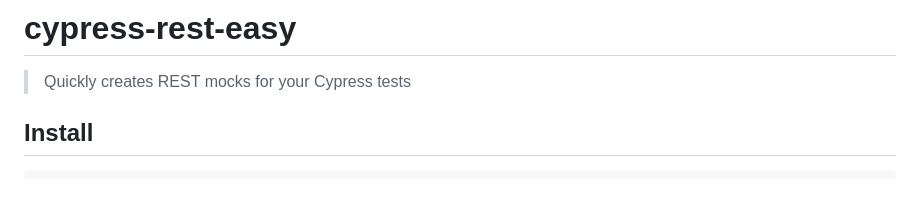
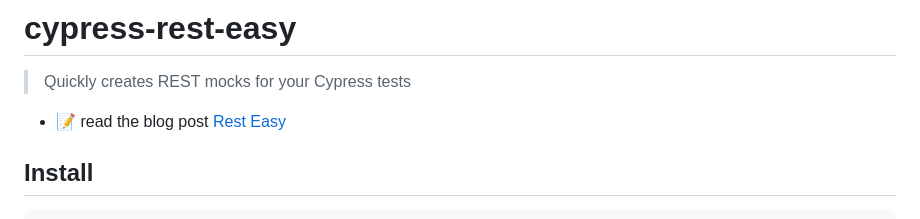
Before and after one commit to bahmutov/cypress-rest-easy, a Markdown page: README.md, the part around the change. Rendered like a GitHub page; blank space fills up the shorter version.

Commit message:
add link to the blog post [skip ci]

```diff
--- a/README.md
+++ b/README.md
@@ -1,6 +1,8 @@
 # cypress-rest-easy
 
 > Quickly creates REST mocks for your Cypress tests
+
+- 📝 read the blog post [Rest Easy](https://glebbahmutov.com/blog/rest-easy/)
 
 ## Install
 
```
